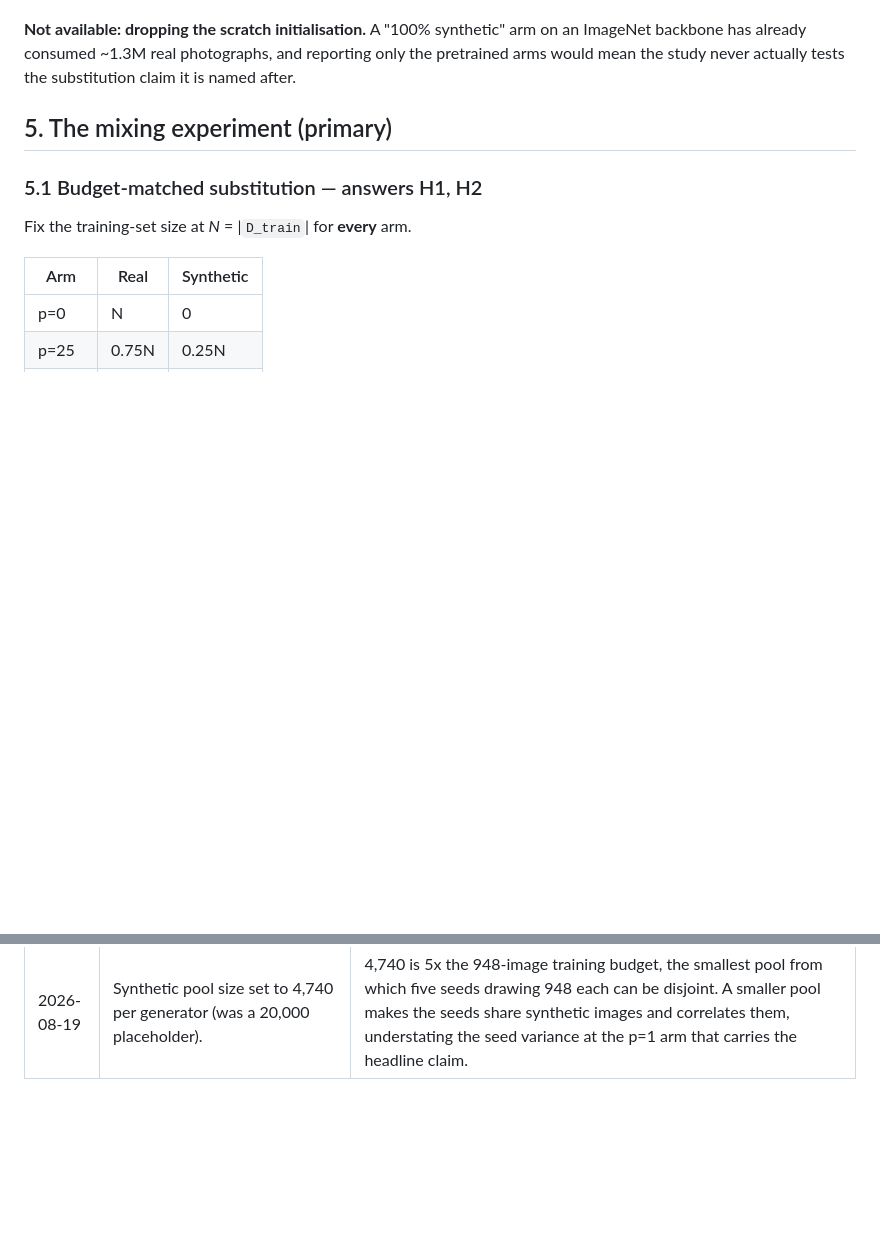
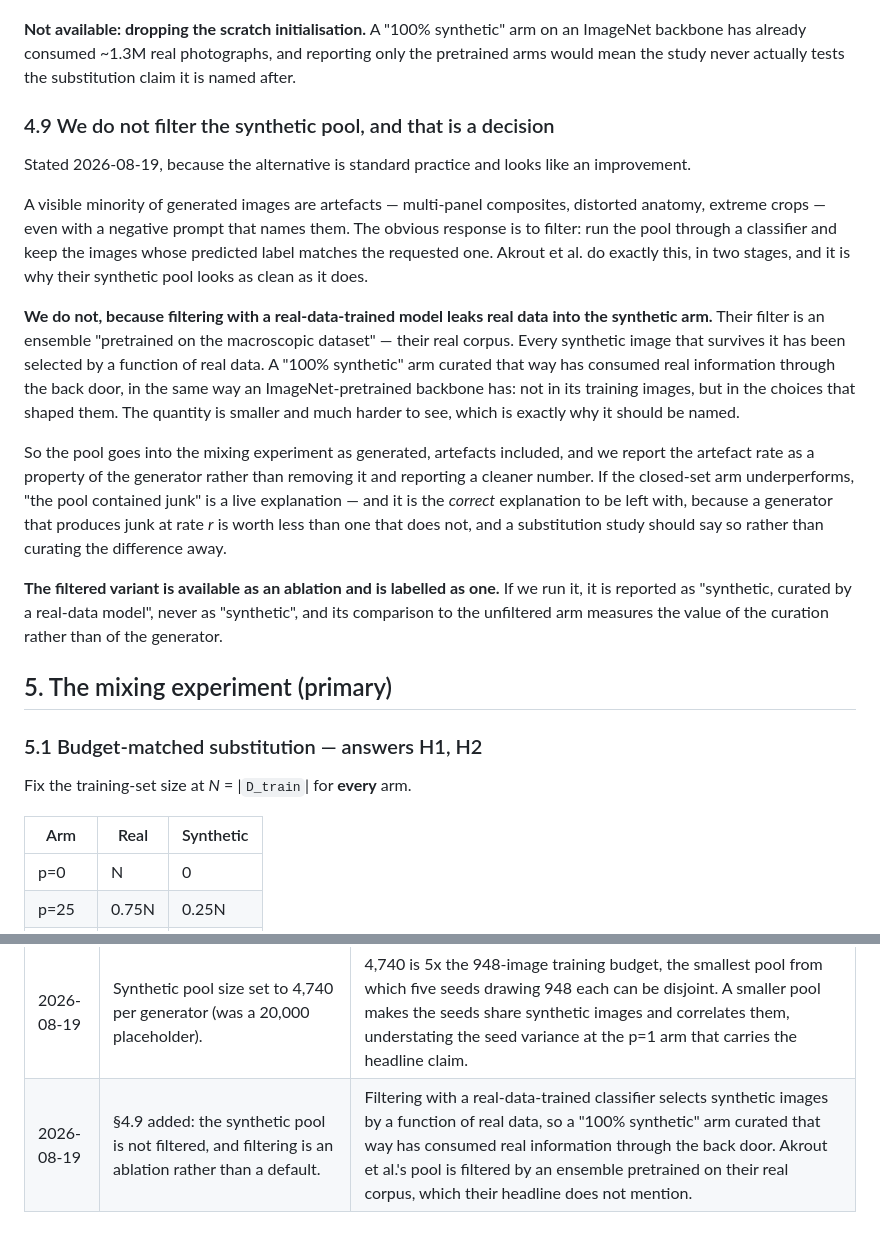
Before and after one commit to GLESAV/fake_it_til_you_make_it, a Markdown page: docs/02_study_design.md, 2 parts joined by grey strips. Rendered like a GitHub page; blank space fills up the shorter version.

Commit message:
Decline to filter the synthetic pool, and say why that is a decision
A visible minority of generated images are artefacts -- multi-panel composites, distorted
anatomy, extreme crops -- even with a negative prompt naming them. The standard response is
to filter: run the pool through a classifier and keep images whose predicted label matches
the request. It looks like an unambiguous improvement.

It is not, and reading Akrout et al.'s pipeline closely is what makes that clear. Their
filter is an ensemble "pretrained on the macroscopic dataset" -- their real corpus. Every
image in their 500-image fully-synthetic set survived a selection function computed from
real data. That arm is not 100% synthetic in the sense the substitution question asks
about, any more than an ImageNet-pretrained backbone is: real information enters through
the curation rather than the pixels, in a quantity nobody measures. Their framing does not
mention it.

So our pool goes into the mixing experiment as generated, artefacts included, and the
artefact rate is reported as a property of the generator. If the closed-set arm
underperforms, "the pool contained junk" is a live explanation -- and it is the correct one
to be left with, because a generator producing junk at rate r is worth less than one that
does not, and a substitution study should say so rather than curating the difference away.

The filtered variant stays available as an ablation, labelled "synthetic, curated by a
real-data model" and never as "synthetic". Its comparison against the unfiltered arm
measures the value of the curation, not of the generator.

Co-Authored-By: Claude Opus 5 (1M context) <noreply@anthropic.com>
Claude-Session: https://claude.ai/code/session_019ne8RsAm11147TkXAqmUry

```diff
--- a/docs/02_study_design.md
+++ b/docs/02_study_design.md
@@ -318,6 +318,37 @@ the asymmetry is stated.
 ImageNet backbone has already consumed ~1.3M real photographs, and reporting only the
 pretrained arms would mean the study never actually tests the substitution claim it is
 named after.
+
+### 4.9 We do not filter the synthetic pool, and that is a decision
+
+Stated 2026-08-19, because the alternative is standard practice and looks like an
+improvement.
+
+A visible minority of generated images are artefacts — multi-panel composites, distorted
+anatomy, extreme crops — even with a negative prompt that names them. The obvious response
+is to filter: run the pool through a classifier and keep the images whose predicted label
+matches the requested one. Akrout et al. do exactly this, in two stages, and it is why
+their synthetic pool looks as clean as it does.
+
+**We do not, because filtering with a real-data-trained model leaks real data into the
+synthetic arm.** Their filter is an ensemble "pretrained on the macroscopic dataset" —
+their real corpus. Every synthetic image that survives it has been selected by a function
+of real data. A "100% synthetic" arm curated that way has consumed real information
+through the back door, in the same way an ImageNet-pretrained backbone has: not in its
+training images, but in the choices that shaped them. The quantity is smaller and much
+harder to see, which is exactly why it should be named.
+
+So the pool goes into the mixing experiment as generated, artefacts included, and we
+report the artefact rate as a property of the generator rather than removing it and
+reporting a cleaner number. If the closed-set arm underperforms, "the pool contained
+junk" is a live explanation — and it is the *correct* explanation to be left with, because
+a generator that produces junk at rate *r* is worth less than one that does not, and a
+substitution study should say so rather than curating the difference away.
+
+**The filtered variant is available as an ablation and is labelled as one.** If we run it,
+it is reported as "synthetic, curated by a real-data model", never as "synthetic", and its
+comparison to the unfiltered arm measures the value of the curation rather than of the
+generator.
 
 ## 5. The mixing experiment (primary)
 
@@ -659,3 +690,4 @@ licence terms for the closed-set arm.
 | 2026-08-19 | §4.6 added: closed-set fine-tuning budget cut from the reference 4,000 steps to 900 (~15 epochs), micro-batch 1 with 16-step accumulation. | 4,000 steps is ~67 epochs over 948 faces, which maximises the memorisation this study exists to audit, and measured 12 hours on this machine against a 54-GPU-hour sweep. Micro-batch 1 is 0.52 s/image against 0.73 at batch 4 on Apple Silicon. Checkpoints every 300 so the budget is selected on validation and the risk of under-training is measured rather than assumed. |
 | 2026-08-19 | §8.2 amended: memorisation threshold calibrated to a 1% per-image false-positive rate on the corpus (0.824 on ACNE04) rather than inherited as 0.5 from Somepalli et al. | Their 0.5 was calibrated on LAION. On ACNE04, 82.6% of real images have another real image above it and the maximum between two distinct real images is 0.976, so the published threshold reports a false-positive rate rather than a memorisation rate. |
 | 2026-08-19 | Synthetic pool size set to 4,740 per generator (was a 20,000 placeholder). | 4,740 is 5x the 948-image training budget, the smallest pool from which five seeds drawing 948 each can be disjoint. A smaller pool makes the seeds share synthetic images and correlates them, understating the seed variance at the p=1 arm that carries the headline claim. |
+| 2026-08-19 | §4.9 added: the synthetic pool is not filtered, and filtering is an ablation rather than a default. | Filtering with a real-data-trained classifier selects synthetic images by a function of real data, so a "100% synthetic" arm curated that way has consumed real information through the back door. Akrout et al.'s pool is filtered by an ensemble pretrained on their real corpus, which their headline does not mention. |
```
Also changed, not shown: docs/01_related_work.md (+14 -0 lines).
